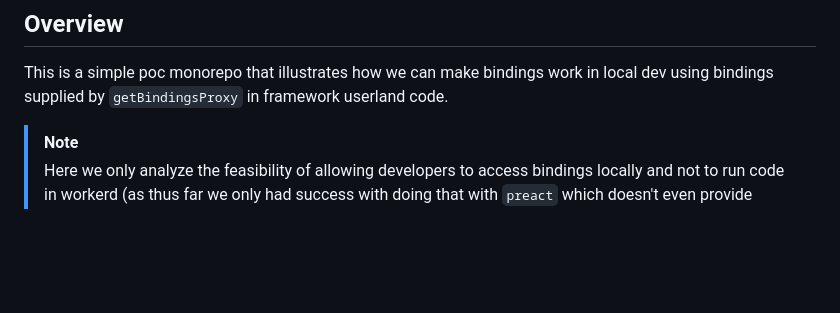
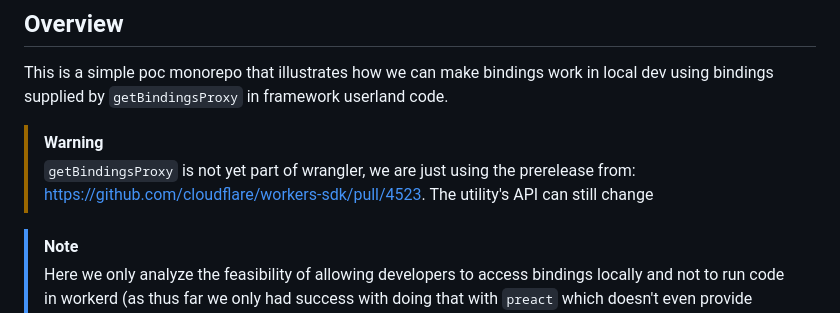
Before and after one commit to jculvey/cf-bindings-poc, a Markdown page: README.md, the part around the change. Drawn GitHub-style; blank space fills up the shorter version.

Commit message:
add warning about getBindingsProxy

```diff
--- a/README.md
+++ b/README.md
@@ -1,6 +1,9 @@
 ## Overview
 
 This is a simple poc monorepo that illustrates how we can make bindings work in local dev using bindings supplied by `getBindingsProxy` in framework userland code.
+
+> [!WARNING]
+> `getBindingsProxy` is not yet part of wrangler, we are just using the prerelease from: https://github.com/cloudflare/workers-sdk/pull/4523. The utility's API can still change
 
 > [!NOTE]
 > Here we only analyze the feasibility of allowing developers to access bindings locally and not to run code in workerd (as thus far we only had success with doing that with `preact` which doesn't even provide access to bindings)
```
